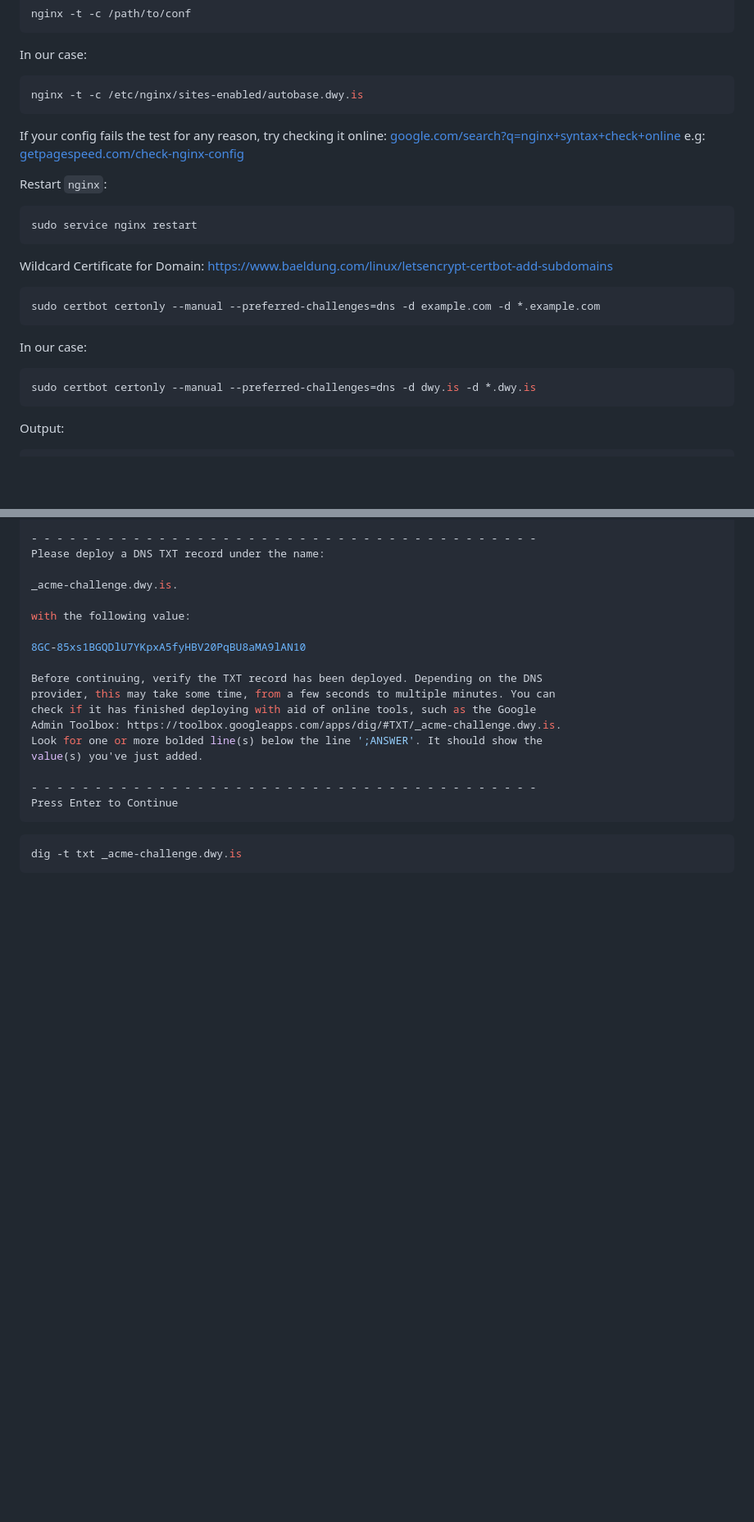
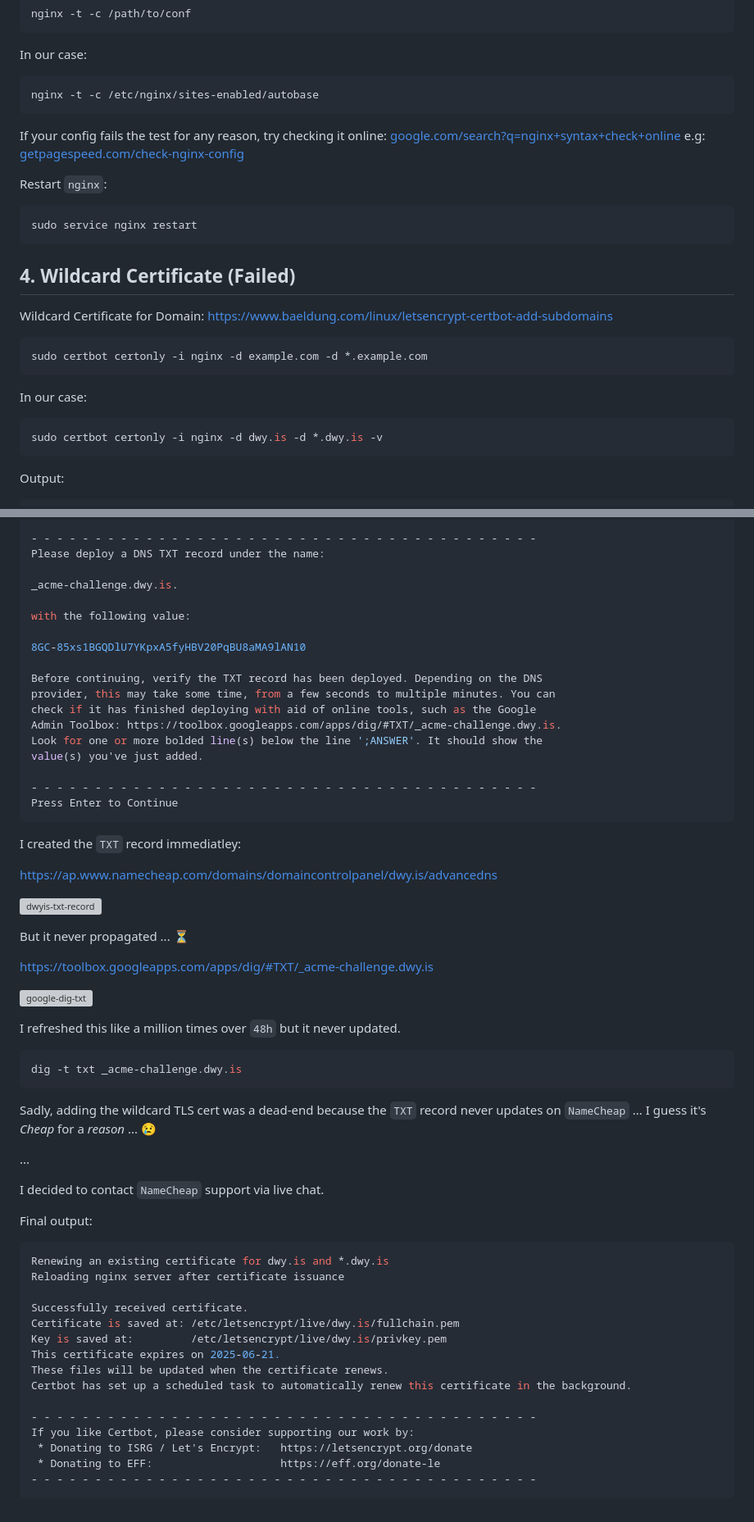
Before and after one commit to dwyl/learn-devops, a Markdown page: nginx/README.md, 2 parts joined by grey strips. Shown: that part at 82% size. Rendered like a GitHub page; blank space fills up the shorter version; grey boxes are pictures that could not be loaded.

````diff
--- a/nginx/README.md
+++ b/nginx/README.md
@@ -146,7 +146,7 @@ nginx -t -c /path/to/conf
 In our case:
 
 ```sh
-nginx -t -c /etc/nginx/sites-enabled/autobase.dwy.is
+nginx -t -c /etc/nginx/sites-enabled/autobase
 ```
 
 If your config fails the test for any reason,
@@ -161,17 +161,19 @@ Restart `nginx`:
 sudo service nginx restart
 ```
 
+## 4. Wildcard Certificate (Failed)
+
 Wildcard Certificate for Domain:
 https://www.baeldung.com/linux/letsencrypt-certbot-add-subdomains
 
 ```sh
-sudo certbot certonly --manual --preferred-challenges=dns -d example.com -d *.example.com
+sudo certbot certonly -i nginx -d example.com -d *.example.com
 ```
 
 In our case:
 
 ```sh
-sudo certbot certonly --manual --preferred-challenges=dns -d dwy.is -d *.dwy.is
+sudo certbot certonly -i nginx -d dwy.is -d *.dwy.is -v
 ```
 
 Output:
@@ -216,6 +218,50 @@ value(s) you've just added.
 Press Enter to Continue
 ```
 
+I created the `TXT` record immediatley:
+
+https://ap.www.namecheap.com/domains/domaincontrolpanel/dwy.is/advancedns
+
+![dwyis-txt-record](https://github.com/user-attachments/assets/80ddea19-d06c-4d71-8c8e-f86ee2acd9dc)
+
+But it never propagated ... ⏳
+
+https://toolbox.googleapps.com/apps/dig/#TXT/_acme-challenge.dwy.is
+
+![google-dig-txt](https://github.com/user-attachments/assets/6ccbb156-6c34-4d67-9c13-f69db9b47a76)
+
+I refreshed this like a million times over `48h`
+but it never updated.
+
 ```sh
 dig -t txt _acme-challenge.dwy.is
 ```
+
+Sadly, adding the wildcard TLS cert was a dead-end
+because the `TXT` record never updates on `NameCheap` ...
+I guess it's _Cheap_ for a _reason_ ... 😢
+
+...
+
+I decided to contact `NameCheap` support via live chat.
+
+
+Final output:
+
+```sh
+Renewing an existing certificate for dwy.is and *.dwy.is
+Reloading nginx server after certificate issuance
+
+Successfully received certificate.
+Certificate is saved at: /etc/letsencrypt/live/dwy.is/fullchain.pem
+Key is saved at:         /etc/letsencrypt/live/dwy.is/privkey.pem
+This certificate expires on 2025-06-21.
+These files will be updated when the certificate renews.
+Certbot has set up a scheduled task to automatically renew this certificate in the background.
+
+- - - - - - - - - - - - - - - - - - - - - - - - - - - - - - - - - - - - - - - -
+If you like Certbot, please consider supporting our work by:
+ * Donating to ISRG / Let's Encrypt:   https://letsencrypt.org/donate
+ * Donating to EFF:                    https://eff.org/donate-le
+- - - - - - - - - - - - - - - - - - - - - - - - - - - - - - - - - - - - - - - -
+```
````
